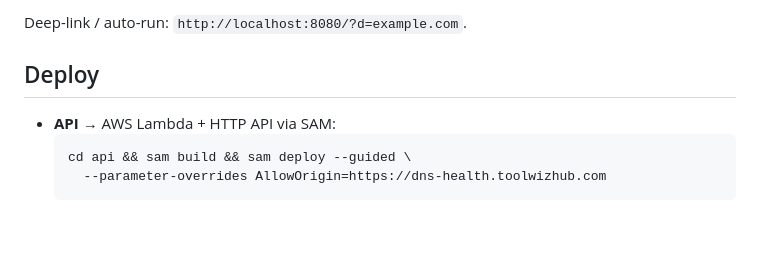
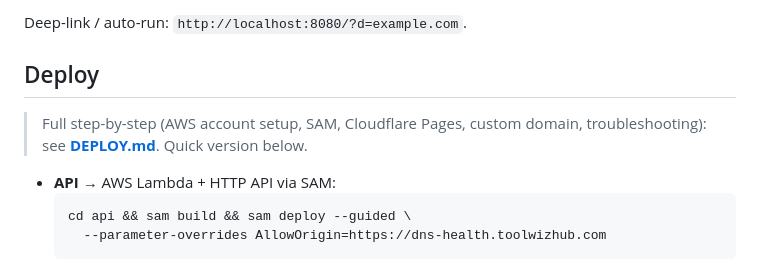
Before and after one commit to sorapallivenkatesh/toolwizhub-dns-health, a Markdown page: README.md, the part around the change. GitHub-like rendering; blank space fills up the shorter version.

````diff
--- a/README.md
+++ b/README.md
@@ -121,6 +121,9 @@ Deep-link / auto-run: `http://localhost:8080/?d=example.com`.
 
 ## Deploy
 
+> Full step-by-step (AWS account setup, SAM, Cloudflare Pages, custom domain, troubleshooting):
+> see **[DEPLOY.md](DEPLOY.md)**. Quick version below.
+
 - **API** → AWS Lambda + HTTP API via SAM:
   ```bash
   cd api && sam build && sam deploy --guided \
````
Also changed, not shown: DEPLOY.md (added, +198 -0 lines).
